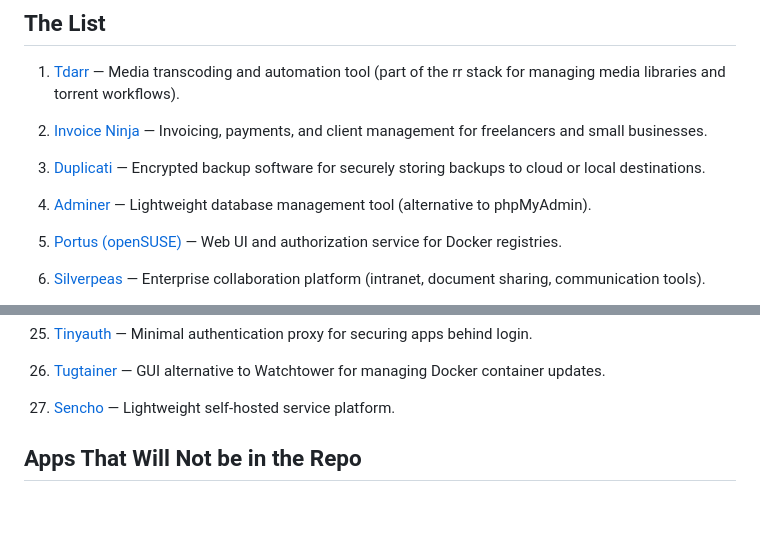
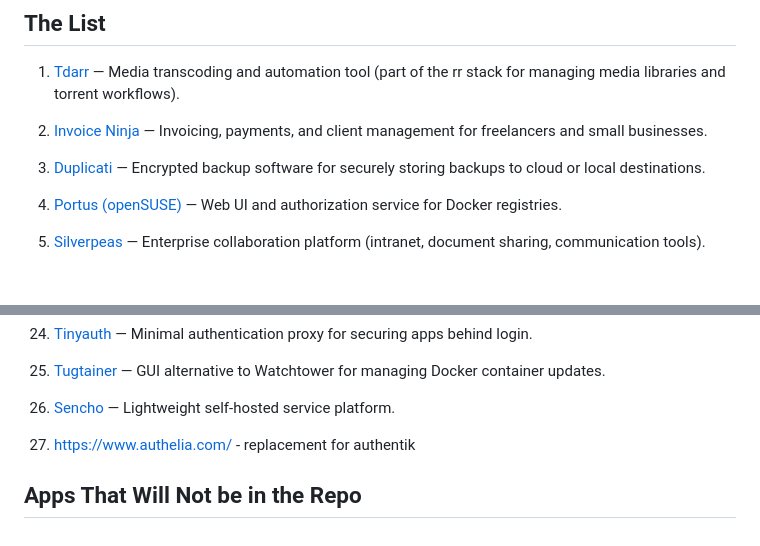
Before and after one commit to nickyeoman/docker-compose-cookbooks, a Markdown page: _docs/container-requests.md, 2 parts joined by grey strips. Drawn GitHub-style; blank space fills up the shorter version.

Commit message:
Update container-requests.md to include authelia
removed adminer

```diff
--- a/_docs/container-requests.md
+++ b/_docs/container-requests.md
@@ -9,8 +9,6 @@ These are containers that have been requested to add to the repo.  This used to
 2. [Invoice Ninja](https://invoiceninja.com/) — Invoicing, payments, and client management for freelancers and small businesses.
 
 3. [Duplicati](https://www.duplicati.com/) — Encrypted backup software for securely storing backups to cloud or local destinations.
-
-4. [Adminer](https://www.adminer.org/) — Lightweight database management tool (alternative to phpMyAdmin).
 
 5. [Portus (openSUSE)](https://hub.docker.com/r/opensuse/portus/) — Web UI and authorization service for Docker registries.
 
@@ -58,5 +56,7 @@ These are containers that have been requested to add to the repo.  This used to
 
 27. [Sencho](https://sencho.io/) — Lightweight self-hosted service platform.
 
+28. https://www.authelia.com/ - replacement for authentik
+
 
 ## Apps That Will Not be in the Repo
```
